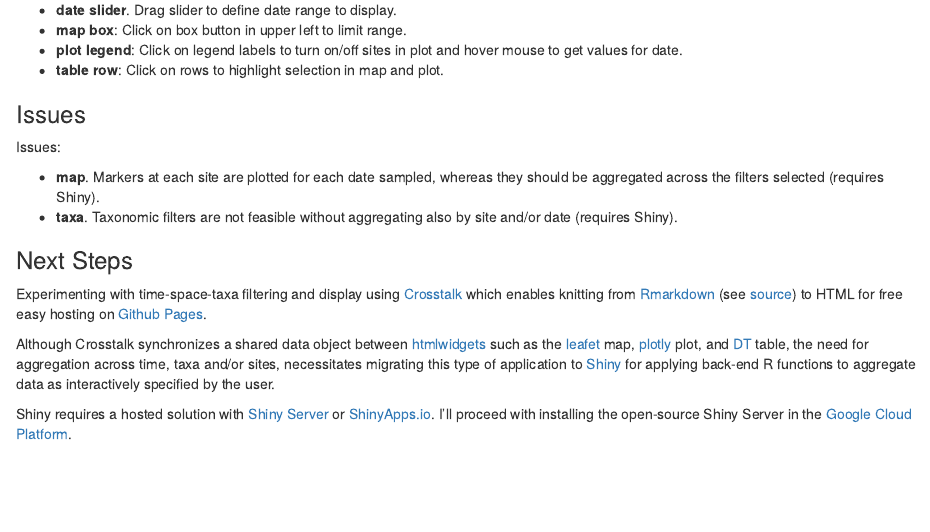
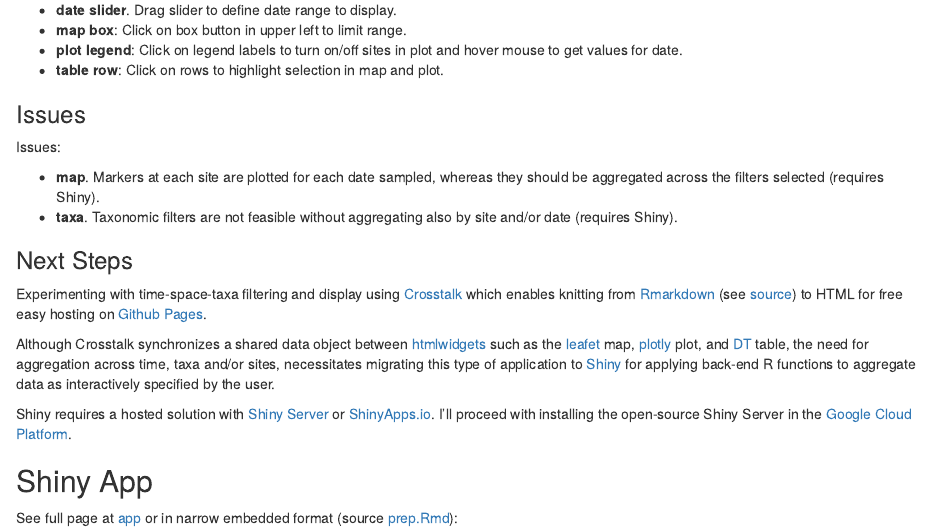
Before and after one commit to marinebon/edna-vis, an R Markdown document (docs/index.Rmd): the page in a window 1100 px wide, from 310 px down. Rendered offline with R 4.5, knitr and Pandoc, with nearby package versions; the code chunks are not run, so their results and figures are left out.

Commit message:
published to ecoquants.shinyapp.io/edna-vis

```diff
--- a/docs/index.Rmd
+++ b/docs/index.Rmd
@@ -124,3 +124,9 @@ Experimenting with time-space-taxa filtering and display using [Crosstalk](http:
 Although Crosstalk synchronizes a shared data object between [htmlwidgets](http://www.htmlwidgets.org/) such as the [leafet](http://rstudio.github.io/leaflet/) map, [plotly](https://plot.ly/r/) plot, and [DT](http://rstudio.github.io/DT/) table, the need for aggregation across time, taxa and/or sites, necessitates migrating this type of application to [Shiny](http://shiny.rstudio.com/) for applying back-end R functions to aggregate data as interactively specified by the user.
 
 Shiny requires a hosted solution with [Shiny Server](https://www.rstudio.com/products/shiny/shiny-server/) or [ShinyApps.io](http://www.shinyapps.io/). I'll proceed with installing the open-source Shiny Server in the [Google Cloud Platform](https://cloud.google.com/).
+
+## Shiny App
+
+See full page at [app](./app.html) or in narrow embedded format (source [prep.Rmd](https://github.com/marinebon/edna-vis/blob/master/shiny/app.R)):
+
+<iframe frameborder="0" width="100%" height="1200" src="http://ecoquants.shinyapps.io/edna-vis"></iframe>
```
Also changed, not shown: shiny/app.R (+3 -4 lines), 2 other files.
